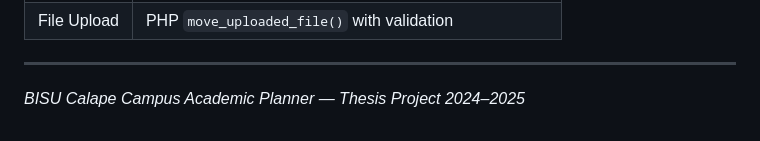
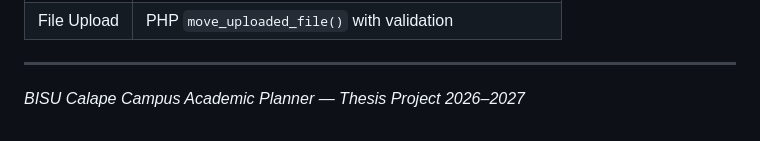
Before and after one commit to WhelzC24/automatic_academic_planner, a Markdown page: README.md, the part around the change. Drawn GitHub-style.

Commit message:
update project year in README to 2026–2027

```diff
--- a/README.md
+++ b/README.md
@@ -329,4 +329,4 @@ Add PHP Mailer or SMTP in `helpers.php` `generateDeadlineNotifications()` functi
 
 ---
 
-*BISU Calape Campus Academic Planner — Thesis Project 2024–2025*
+*BISU Calape Campus Academic Planner — Thesis Project 2026–2027*
```
